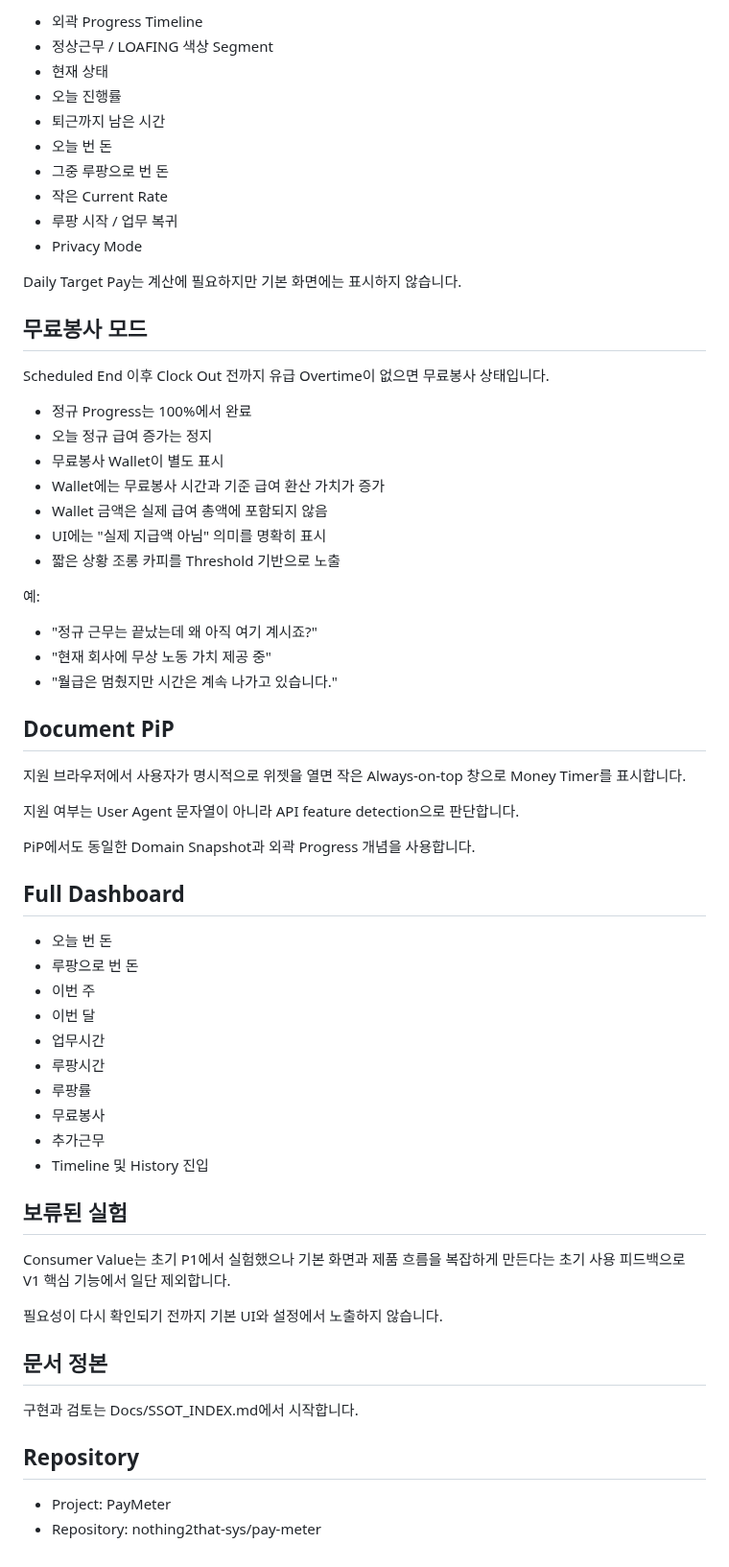
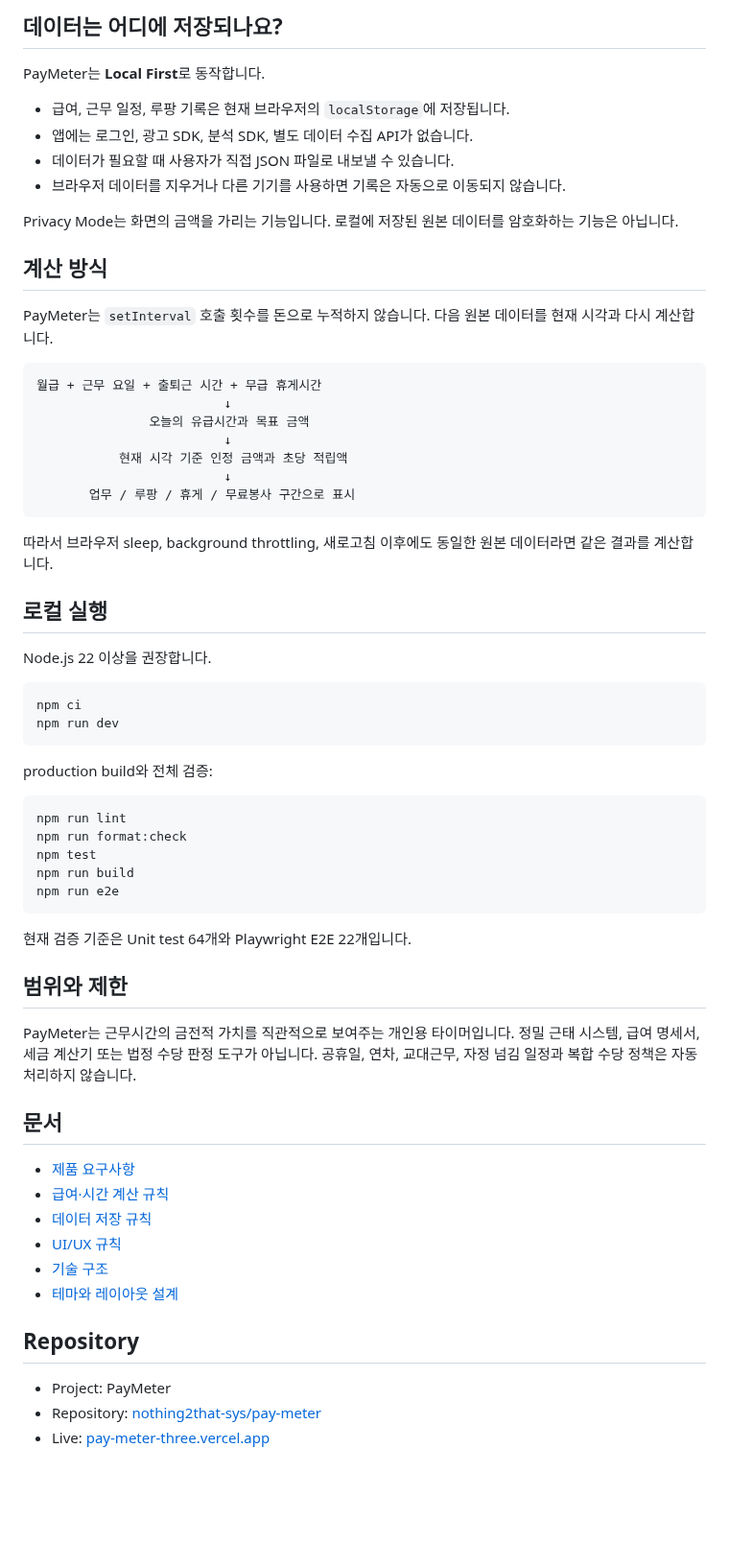
Before and after one commit to nothing2that-sys/pay-meter, a Markdown page: README.md, the part around one of its changes. Shown at 96% size. Rendered like a GitHub page; blank space fills up the shorter version.

````diff
--- a/README.md
+++ b/README.md
@@ -55,67 +50,67 @@ V1에서는 다음을 하지 않습니다.
 
-- 외곽 Progress Timeline
-- 정상근무 / LOAFING 색상 Segment
-- 현재 상태
-- 오늘 진행률
-- 퇴근까지 남은 시간
-- 오늘 번 돈
-- 그중 루팡으로 번 돈
-- 작은 Current Rate
-- 루팡 시작 / 업무 복귀
-- Privacy Mode
+## 데이터는 어디에 저장되나요?
 
-Daily Target Pay는 계산에 필요하지만 기본 화면에는 표시하지 않습니다.
+PayMeter는 **Local First**로 동작합니다.
 
-## 무료봉사 모드
+- 급여, 근무 일정, 루팡 기록은 현재 브라우저의 `localStorage`에 저장됩니다.
+- 앱에는 로그인, 광고 SDK, 분석 SDK, 별도 데이터 수집 API가 없습니다.
+- 데이터가 필요할 때 사용자가 직접 JSON 파일로 내보낼 수 있습니다.
+- 브라우저 데이터를 지우거나 다른 기기를 사용하면 기록은 자동으로 이동되지 않습니다.
 
-Scheduled End 이후 Clock Out 전까지 유급 Overtime이 없으면 무료봉사 상태입니다.
+Privacy Mode는 화면의 금액을 가리는 기능입니다. 로컬에 저장된 원본 데이터를 암호화하는 기능은 아닙니다.
 
-- 정규 Progress는 100%에서 완료
-- 오늘 정규 급여 증가는 정지
-- 무료봉사 Wallet이 별도 표시
-- Wallet에는 무료봉사 시간과 기준 급여 환산 가치가 증가
-- Wallet 금액은 실제 급여 총액에 포함되지 않음
-- UI에는 "실제 지급액 아님" 의미를 명확히 표시
-- 짧은 상황 조롱 카피를 Threshold 기반으로 노출
+## 계산 방식
 
-예:
+PayMeter는 `setInterval` 호출 횟수를 돈으로 누적하지 않습니다. 다음 원본 데이터를 현재 시각과 다시 계산합니다.
 
-- "정규 근무는 끝났는데 왜 아직 여기 계시죠?"
-- "현재 회사에 무상 노동 가치 제공 중"
-- "월급은 멈췄지만 시간은 계속 나가고 있습니다."
+```text
+월급 + 근무 요일 + 출퇴근 시간 + 무급 휴게시간
+                         ↓
+               오늘의 유급시간과 목표 금액
+                         ↓
+           현재 시각 기준 인정 금액과 초당 적립액
+                         ↓
+       업무 / 루팡 / 휴게 / 무료봉사 구간으로 표시
+```
 
-## Document PiP
+따라서 브라우저 sleep, background throttling, 새로고침 이후에도 동일한 원본 데이터라면 같은 결과를 계산합니다.
 
-지원 브라우저에서 사용자가 명시적으로 위젯을 열면 작은 Always-on-top 창으로 Money Timer를 표시합니다.
+## 로컬 실행
 
-지원 여부는 User Agent 문자열이 아니라 API feature detection으로 판단합니다.
+Node.js 22 이상을 권장합니다.
 
-PiP에서도 동일한 Domain Snapshot과 외곽 Progress 개념을 사용합니다.
+```bash
+npm ci
+npm run dev
+```
 
-## Full Dashboard
+production build와 전체 검증:
 
-- 오늘 번 돈
-- 루팡으로 번 돈
-- 이번 주
-- 이번 달
-- 업무시간
-- 루팡시간
-- 루팡률
-- 무료봉사
-- 추가근무
-- Timeline 및 History 진입
+```bash
+npm run lint
+npm run format:check
+npm test
+npm run build
+npm run e2e
+```
 
-## 보류된 실험
+현재 검증 기준은 Unit test 64개와 Playwright E2E 22개입니다.
 
-Consumer Value는 초기 P1에서 실험했으나 기본 화면과 제품 흐름을 복잡하게 만든다는 초기 사용 피드백으로 V1 핵심 기능에서 일단 제외합니다.
+## 범위와 제한
 
-필요성이 다시 확인되기 전까지 기본 UI와 설정에서 노출하지 않습니다.
+PayMeter는 근무시간의 금전적 가치를 직관적으로 보여주는 개인용 타이머입니다. 정밀 근태 시스템, 급여 명세서, 세금 계산기 또는 법정 수당 판정 도구가 아닙니다. 공휴일, 연차, 교대근무, 자정 넘김 일정과 복합 수당 정책은 자동 처리하지 않습니다.
 
-## 문서 정본
+## 문서
 
-구현과 검토는 Docs/SSOT_INDEX.md에서 시작합니다.
+- [제품 요구사항](Docs/01_PRODUCT_REQUIREMENTS.md)
+- [급여·시간 계산 규칙](Docs/02_PAY_TIME_ENGINE_SPEC.md)
+- [데이터 저장 규칙](Docs/03_DATA_STORAGE_SPEC.md)
+- [UI/UX 규칙](Docs/04_UI_UX_SPEC.md)
+- [기술 구조](Docs/05_TECHNICAL_ARCHITECTURE.md)
+- [테마와 레이아웃 설계](Docs/THEME_LAYOUT_CUSTOMIZATION_DESIGN.md)
 
 ## Repository
 
 - Project: PayMeter
-- Repository: nothing2that-sys/pay-meter
+- Repository: [nothing2that-sys/pay-meter](https://github.com/nothing2that-sys/pay-meter)
+- Live: [pay-meter-three.vercel.app](https://pay-meter-three.vercel.app)
````
Also changed, not shown: other parts of README.md (+34 -39 lines), Docs/assets/paymeter-detail.png (added), Docs/assets/paymeter-main.png (added), Docs/assets/paymeter-mobile-light.png (added).
